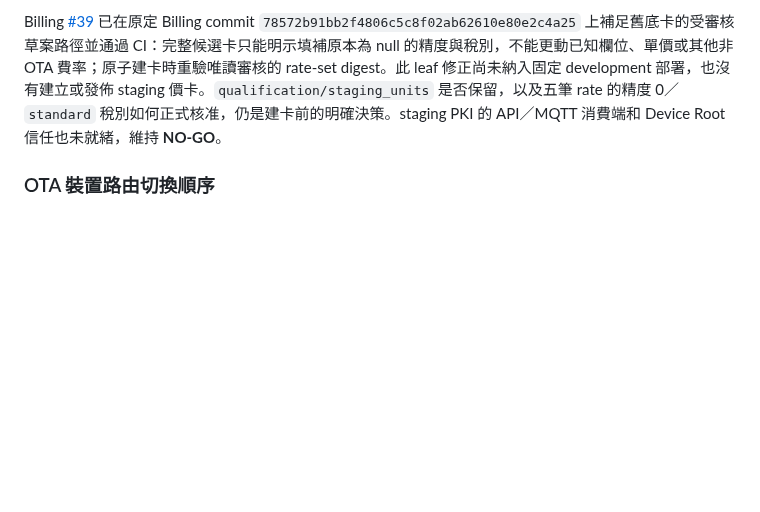
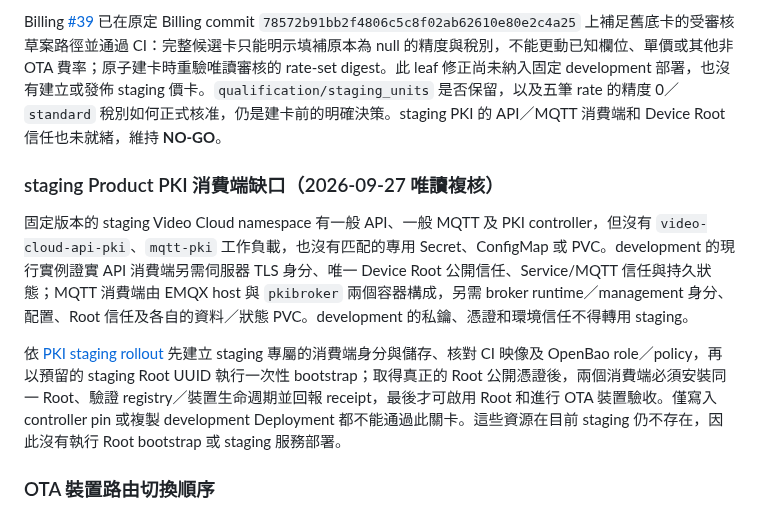
Before and after one commit to hkt999rtk/rtk_cloud_workspace, a Markdown page: docs/design/ota-pricing-activation-and-disclosure-plan.md, the part around the change. Rendered like a GitHub page; blank space fills up the shorter version.

Commit message:
Record staging Product PKI consumer gate

```diff
--- a/docs/design/ota-pricing-activation-and-disclosure-plan.md
+++ b/docs/design/ota-pricing-activation-and-disclosure-plan.md
@@ -35,6 +35,12 @@ Owner: rtk_cloud_workspace (cross-repository sequencing). Last reviewed: 2026-09
 固定 workspace 版本 `ac44a6d2ecf8ac4ed8f9531a00516263348312f4` 的 staging Billing 仍在 schema 061；目前有效 TWD 底卡含四筆 MQTT 及一筆 `qualification/staging_units`，沒有 OTA rate。五筆舊 rate 均缺 `quantity_scale` 與 `tax_category`；現有 staging 用量的五種 metric 都以精度 0 記錄，但仍須逐筆確認正式語義。舊版費率有早期重疊區間，四張已結算帳單保留各自版次；不得改寫歷史底卡或已出帳紀錄。可分享的彙總與快照雜湊記於 [staging Billing evidence](../billing-twd-staging-evidence-20260924.md)，完整底卡僅留受限操作證據，不在本文件刊登實際價格。
 
 Billing [#39](https://github.com/hkt999rtk/rtk_billing/pull/39) 已在原定 Billing commit `78572b91bb2f4806c5c8f02ab62610e80e2c4a25` 上補足舊底卡的受審核草案路徑並通過 CI：完整候選卡只能明示填補原本為 null 的精度與稅別，不能更動已知欄位、單價或其他非 OTA 費率；原子建卡時重驗唯讀審核的 rate-set digest。此 leaf 修正尚未納入固定 development 部署，也沒有建立或發佈 staging 價卡。`qualification/staging_units` 是否保留，以及五筆 rate 的精度 0／`standard` 稅別如何正式核准，仍是建卡前的明確決策。staging PKI 的 API／MQTT 消費端和 Device Root 信任也未就緒，維持 **NO-GO**。
+
+### staging Product PKI 消費端缺口（2026-09-27 唯讀複核）
+
+固定版本的 staging Video Cloud namespace 有一般 API、一般 MQTT 及 PKI controller，但沒有 `video-cloud-api-pki`、`mqtt-pki` 工作負載，也沒有匹配的專用 Secret、ConfigMap 或 PVC。development 的現行實例證實 API 消費端另需伺服器 TLS 身分、唯一 Device Root 公開信任、Service/MQTT 信任與持久狀態；MQTT 消費端由 EMQX host 與 `pkibroker` 兩個容器構成，另需 broker runtime／management 身分、配置、Root 信任及各自的資料／狀態 PVC。development 的私鑰、憑證和環境信任不得轉用 staging。
+
+依 [PKI staging rollout](../../repos/rtk_video_cloud/docs/pki-staging-rollout.md) 先建立 staging 專屬的消費端身分與儲存、核對 CI 映像及 OpenBao role／policy，再以預留的 staging Root UUID 執行一次性 bootstrap；取得真正的 Root 公開憑證後，兩個消費端必須安裝同一 Root、驗證 registry／裝置生命週期並回報 receipt，最後才可啟用 Root 和進行 OTA 裝置驗收。僅寫入 controller pin 或複製 development Deployment 都不能通過此關卡。這些資源在目前 staging 仍不存在，因此沒有執行 Root bootstrap 或 staging 服務部署。
 
 ### OTA 裝置路由切換順序
 
```
